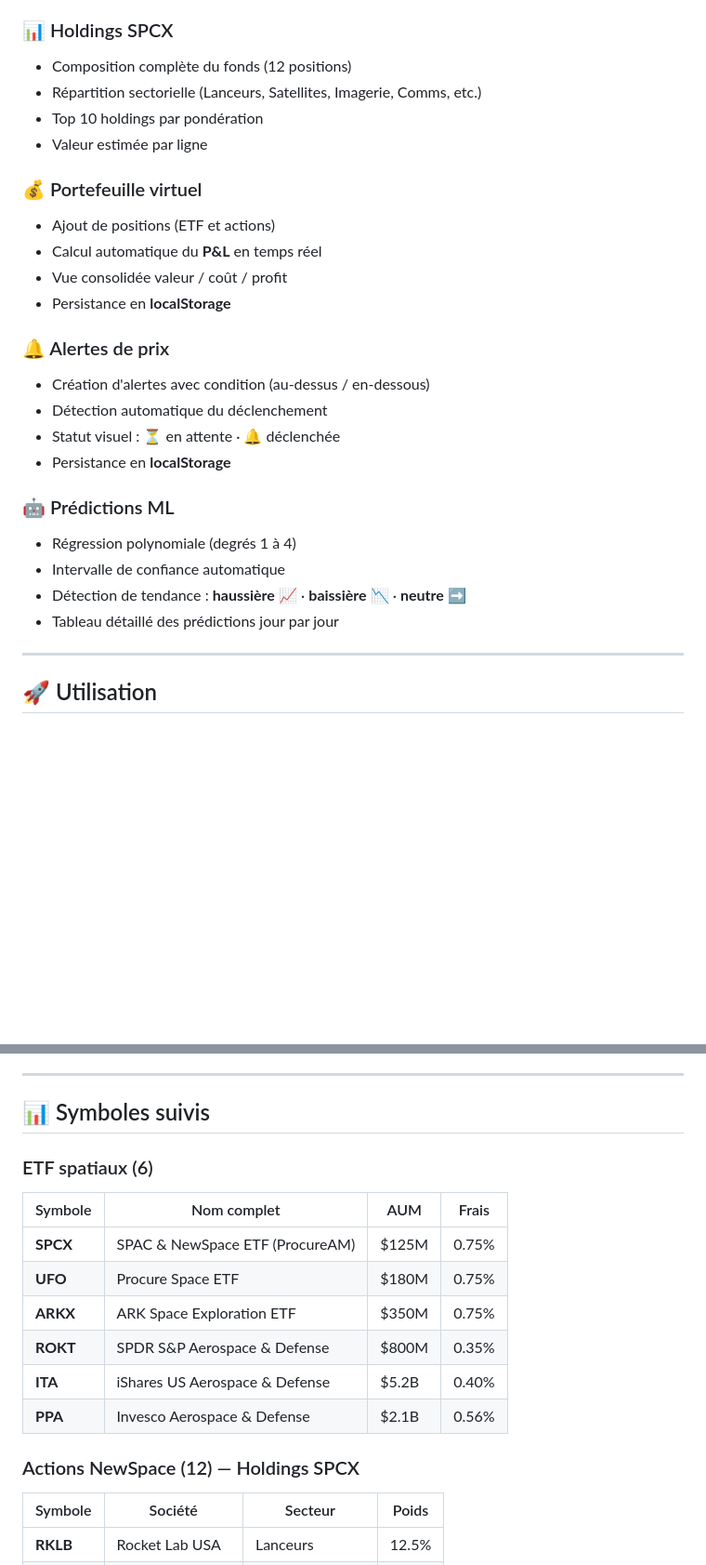
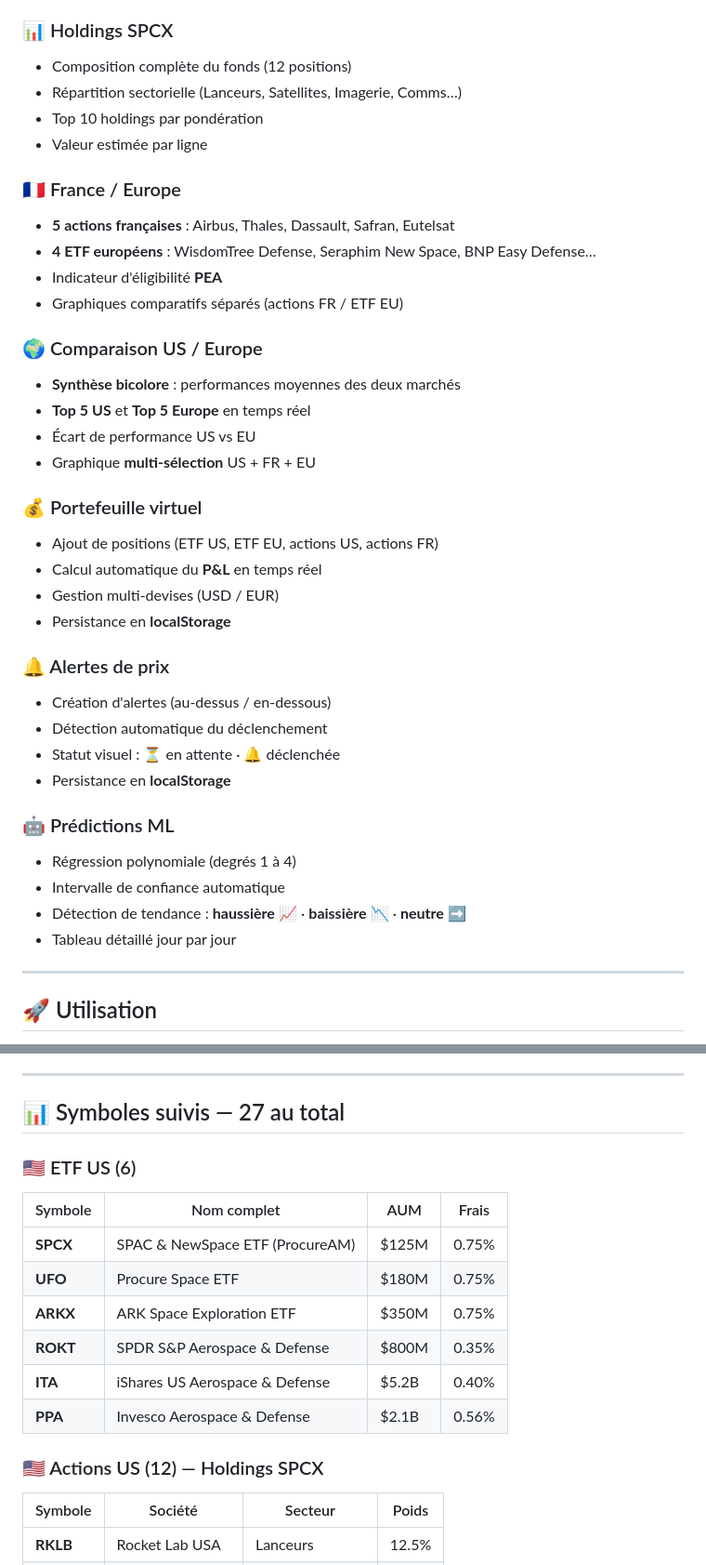
Before and after one commit to gunout/spcx, a Markdown page: README.md, 2 parts joined by grey strips. Shown at 93% size. Drawn GitHub-style; blank space fills up the shorter version.

```diff
--- a/README.md
+++ b/README.md
@@ -67,18 +77,30 @@ Les données sont récupérées automatiquement depuis **Yahoo Finance** via un
 
 ### 📊 Holdings SPCX
 - Composition complète du fonds (12 positions)
-- Répartition sectorielle (Lanceurs, Satellites, Imagerie, Comms, etc.)
+- Répartition sectorielle (Lanceurs, Satellites, Imagerie, Comms…)
 - Top 10 holdings par pondération
 - Valeur estimée par ligne
 
+### 🇫🇷 France / Europe
+- **5 actions françaises** : Airbus, Thales, Dassault, Safran, Eutelsat
+- **4 ETF européens** : WisdomTree Defense, Seraphim New Space, BNP Easy Defense…
+- Indicateur d'éligibilité **PEA**
+- Graphiques comparatifs séparés (actions FR / ETF EU)
+
+### 🌍 Comparaison US / Europe
+- **Synthèse bicolore** : performances moyennes des deux marchés
+- **Top 5 US** et **Top 5 Europe** en temps réel
+- Écart de performance US vs EU
+- Graphique **multi-sélection** US + FR + EU
+
 ### 💰 Portefeuille virtuel
-- Ajout de positions (ETF et actions)
+- Ajout de positions (ETF US, ETF EU, actions US, actions FR)
 - Calcul automatique du **P&L** en temps réel
-- Vue consolidée valeur / coût / profit
+- Gestion multi-devises (USD / EUR)
 - Persistance en **localStorage**
 
 ### 🔔 Alertes de prix
-- Création d'alertes avec condition (au-dessus / en-dessous)
+- Création d'alertes (au-dessus / en-dessous)
 - Détection automatique du déclenchement
 - Statut visuel : ⏳ en attente · 🔔 déclenchée
 - Persistance en **localStorage**
@@ -87,7 +109,7 @@ Les données sont récupérées automatiquement depuis **Yahoo Finance** via un
 - Régression polynomiale (degrés 1 à 4)
 - Intervalle de confiance automatique
 - Détection de tendance : **haussière** 📈 · **baissière** 📉 · **neutre** ➡️
-- Tableau détaillé des prédictions jour par jour
+- Tableau détaillé jour par jour
 
 ---
 
@@ -160,9 +182,9 @@ Le fichier `index.html` contient :
 
 ---
 
-## 📊 Symboles suivis
+## 📊 Symboles suivis — 27 au total
 
-### ETF spatiaux (6)
+### 🇺🇸 ETF US (6)
 
 | Symbole | Nom complet | AUM | Frais |
 |---------|-------------|-----|-------|
@@ -173,7 +195,7 @@ Le fichier `index.html` contient :
 | **ITA** | iShares US Aerospace & Defense | $5.2B | 0.40% |
 | **PPA** | Invesco Aerospace & Defense | $2.1B | 0.56% |
 
-### Actions NewSpace (12) — Holdings SPCX
+### 🇺🇸 Actions US (12) — Holdings SPCX
 
 | Symbole | Société | Secteur | Poids |
 |---------|---------|---------|-------|
```
Also changed, not shown: other parts of README.md (+80 -40 lines).
